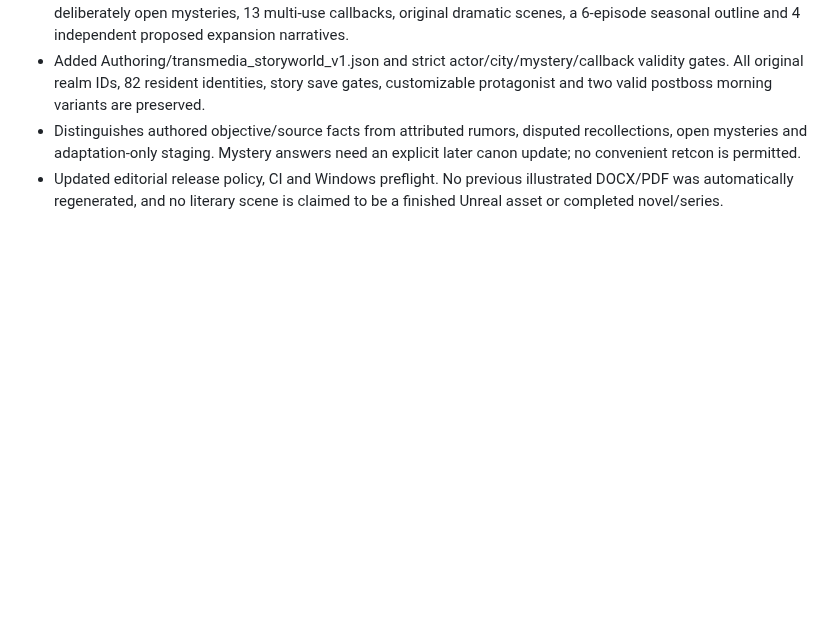
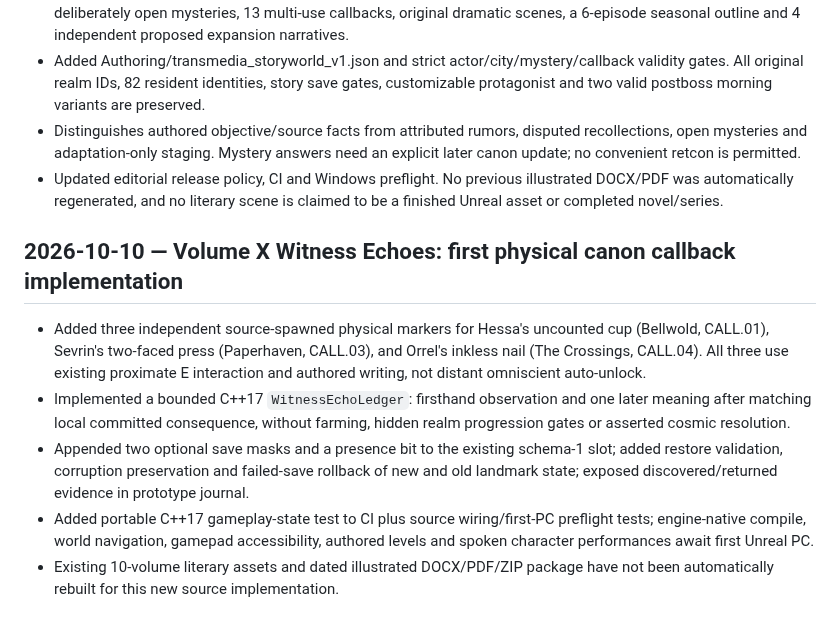
Before and after one commit to matthagersenior/TheUnmadeGame, a Markdown page: docs/lore/CONTINUITY_LOG.md, the part around the change. Drawn GitHub-style; blank space fills up the shorter version.

Commit message:
docs: record Volume X physical callback gameplay, save guards and incomplete UE status

```diff
--- a/docs/lore/CONTINUITY_LOG.md
+++ b/docs/lore/CONTINUITY_LOG.md
@@ -151,3 +151,11 @@ Every substantial gameplay addition needs a companion canon update and a regener
 - Added Authoring/transmedia_storyworld_v1.json and strict actor/city/mystery/callback validity gates. All original realm IDs, 82 resident identities, story save gates, customizable protagonist and two valid postboss morning variants are preserved.
 - Distinguishes authored objective/source facts from attributed rumors, disputed recollections, open mysteries and adaptation-only staging. Mystery answers need an explicit later canon update; no convenient retcon is permitted.
 - Updated editorial release policy, CI and Windows preflight. No previous illustrated DOCX/PDF was automatically regenerated, and no literary scene is claimed to be a finished Unreal asset or completed novel/series.
+
+
+## 2026-10-10 — Volume X Witness Echoes: first physical canon callback implementation
+- Added three independent source-spawned physical markers for Hessa's uncounted cup (Bellwold, CALL.01), Sevrin's two-faced press (Paperhaven, CALL.03), and Orrel's inkless nail (The Crossings, CALL.04). All three use existing proximate E interaction and authored writing, not distant omniscient auto-unlock.
+- Implemented a bounded C++17 `WitnessEchoLedger`: firsthand observation and one later meaning after matching local committed consequence, without farming, hidden realm progression gates or asserted cosmic resolution.
+- Appended two optional save masks and a presence bit to the existing schema-1 slot; added restore validation, corruption preservation and failed-save rollback of new and old landmark state; exposed discovered/returned evidence in prototype journal.
+- Added portable C++17 gameplay-state test to CI plus source wiring/first-PC preflight tests; engine-native compile, world navigation, gamepad accessibility, authored levels and spoken character performances await first Unreal PC.
+- Existing 10-volume literary assets and dated illustrated DOCX/PDF/ZIP package have not been automatically rebuilt for this new source implementation.
```
